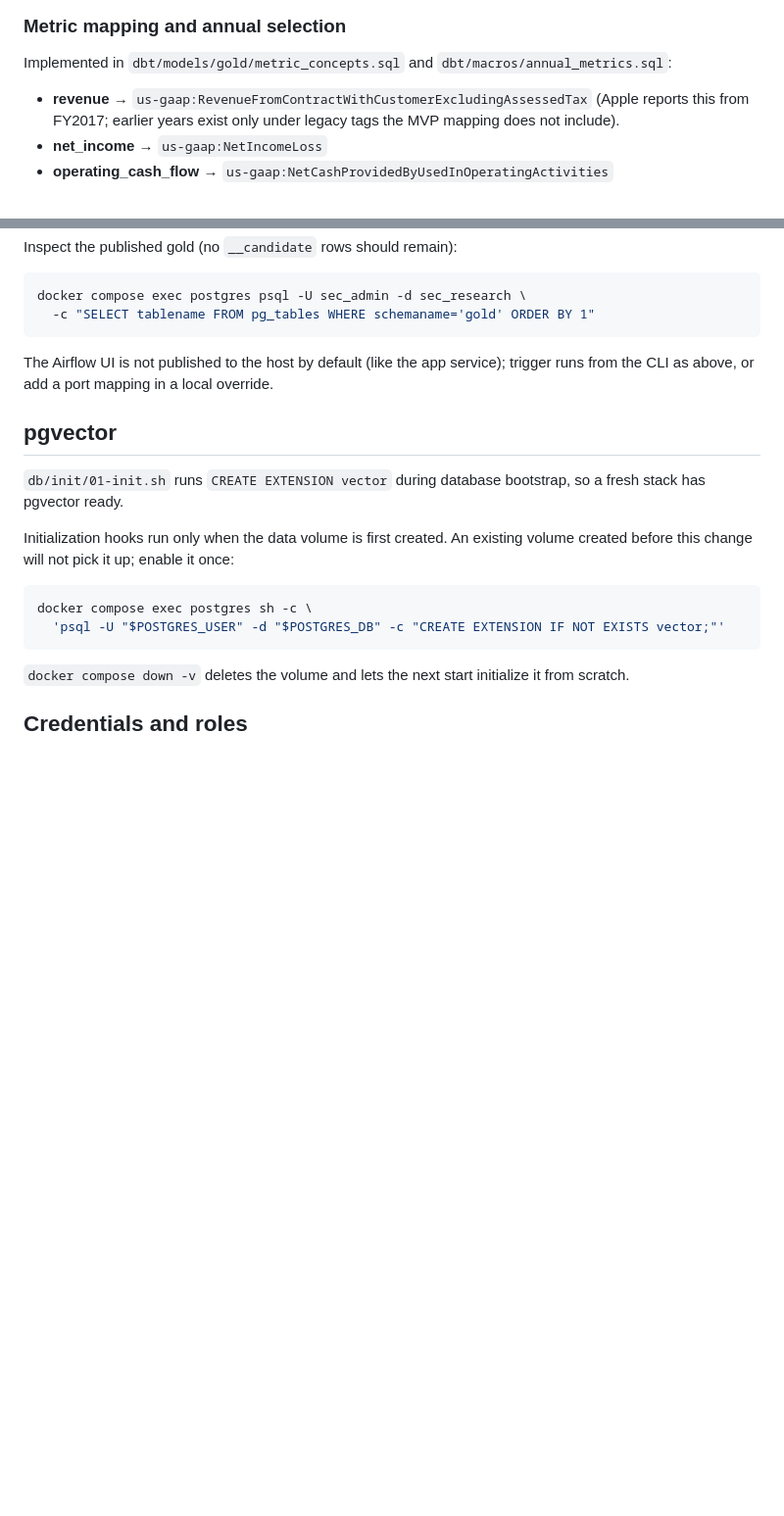
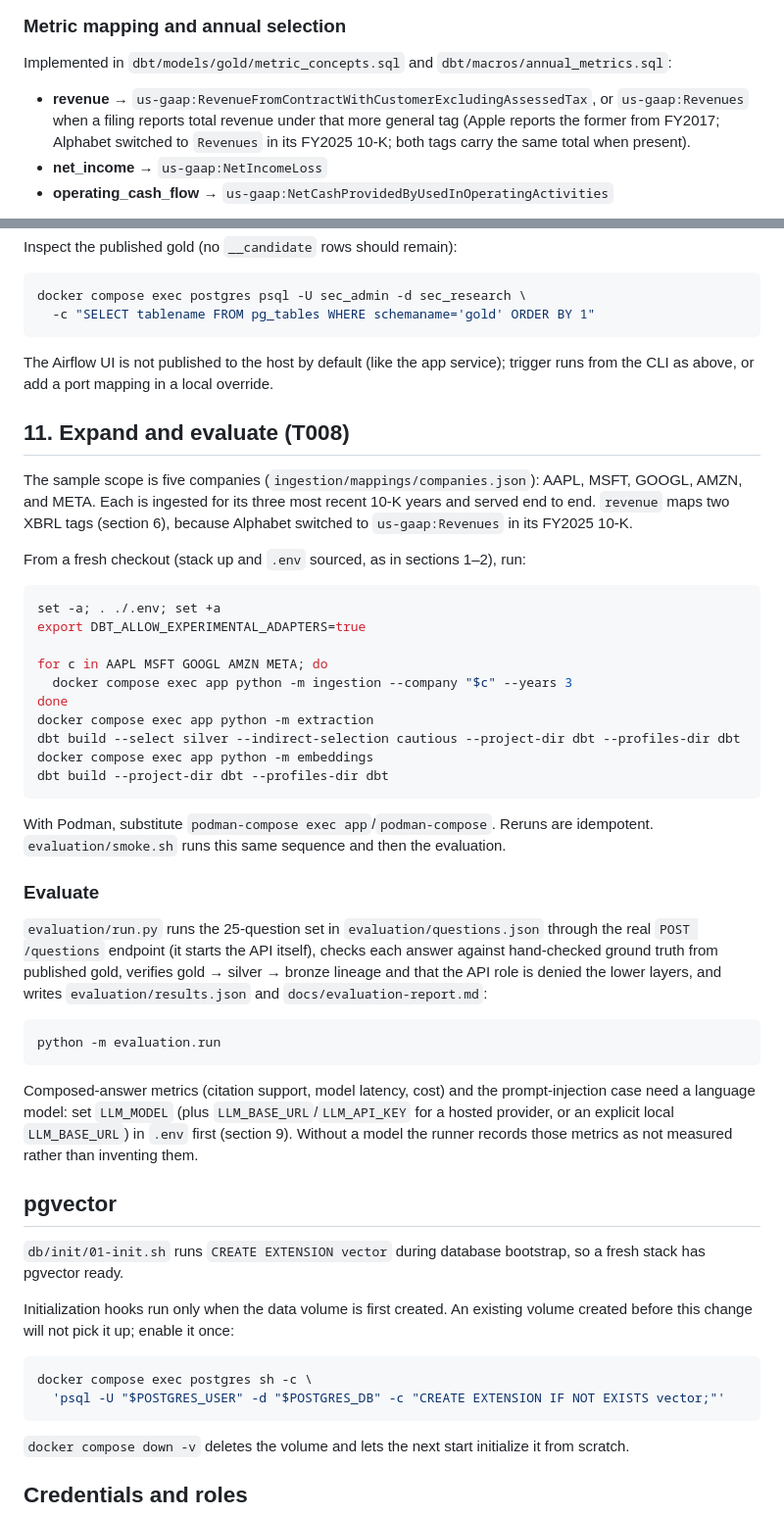
Before and after one commit to josoriov/sec-research-assistant, a Markdown page: docs/setup.md, 2 parts joined by grey strips. Shown at 98% size. GitHub-like rendering; blank space fills up the shorter version.

Commit message:
docs: document five-company setup and evaluation

````diff
--- a/docs/setup.md
+++ b/docs/setup.md
@@ -160,9 +160,10 @@ database-level) `CREATE` privileges.
 Implemented in `dbt/models/gold/metric_concepts.sql` and
 `dbt/macros/annual_metrics.sql`:
 
-- **revenue** → `us-gaap:RevenueFromContractWithCustomerExcludingAssessedTax`
-  (Apple reports this from FY2017; earlier years exist only under legacy tags
-  the MVP mapping does not include).
+- **revenue** → `us-gaap:RevenueFromContractWithCustomerExcludingAssessedTax`,
+  or `us-gaap:Revenues` when a filing reports total revenue under that more
+  general tag (Apple reports the former from FY2017; Alphabet switched to
+  `Revenues` in its FY2025 10-K; both tags carry the same total when present).
 - **net_income** → `us-gaap:NetIncomeLoss`
 - **operating_cash_flow** → `us-gaap:NetCashProvidedByUsedInOperatingActivities`
 
@@ -586,6 +587,50 @@ docker compose exec postgres psql -U sec_admin -d sec_research \
 The Airflow UI is not published to the host by default (like the app service);
 trigger runs from the CLI as above, or add a port mapping in a local override.
 
+## 11. Expand and evaluate (T008)
+
+The sample scope is five companies (`ingestion/mappings/companies.json`): AAPL,
+MSFT, GOOGL, AMZN, and META. Each is ingested for its three most recent 10-K
+years and served end to end. `revenue` maps two XBRL tags (section 6), because
+Alphabet switched to `us-gaap:Revenues` in its FY2025 10-K.
+
+From a fresh checkout (stack up and `.env` sourced, as in sections 1–2), run:
+
+```sh
+set -a; . ./.env; set +a
+export DBT_ALLOW_EXPERIMENTAL_ADAPTERS=true
+
+for c in AAPL MSFT GOOGL AMZN META; do
+  docker compose exec app python -m ingestion --company "$c" --years 3
+done
+docker compose exec app python -m extraction
+dbt build --select silver --indirect-selection cautious --project-dir dbt --profiles-dir dbt
+docker compose exec app python -m embeddings
+dbt build --project-dir dbt --profiles-dir dbt
+```
+
+With Podman, substitute `podman-compose exec app`/`podman-compose`. Reruns are
+idempotent. `evaluation/smoke.sh` runs this same sequence and then the
+evaluation.
+
+### Evaluate
+
+`evaluation/run.py` runs the 25-question set in `evaluation/questions.json`
+through the real `POST /questions` endpoint (it starts the API itself), checks
+each answer against hand-checked ground truth from published gold, verifies
+gold → silver → bronze lineage and that the API role is denied the lower layers,
+and writes `evaluation/results.json` and `docs/evaluation-report.md`:
+
+```sh
+python -m evaluation.run
+```
+
+Composed-answer metrics (citation support, model latency, cost) and the
+prompt-injection case need a language model: set `LLM_MODEL` (plus
+`LLM_BASE_URL`/`LLM_API_KEY` for a hosted provider, or an explicit local
+`LLM_BASE_URL`) in `.env` first (section 9). Without a model the runner records
+those metrics as not measured rather than inventing them.
+
 ## pgvector
 
 `db/init/01-init.sh` runs `CREATE EXTENSION vector` during database bootstrap,
````
